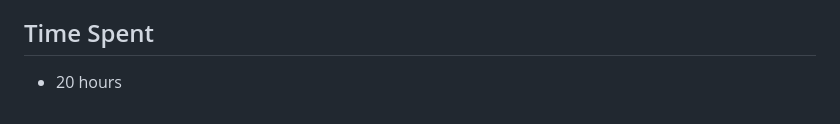
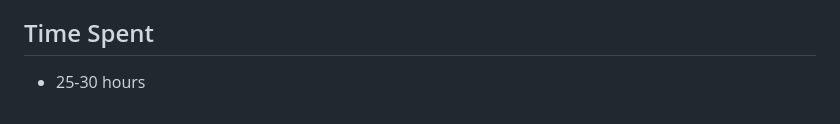
Before and after one commit to TyroneMartin/php-and-mysql-server-reservation-system, a Markdown page: README.md, the part around the change. Drawn GitHub-style.

Commit message:
hours update

```diff
--- a/README.md
+++ b/README.md
@@ -146,4 +146,4 @@ Development tools:
 
 ## Time Spent
 
-* 20 hours
+* 25-30 hours
```
